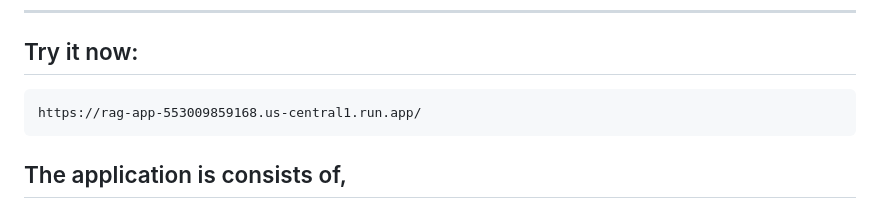
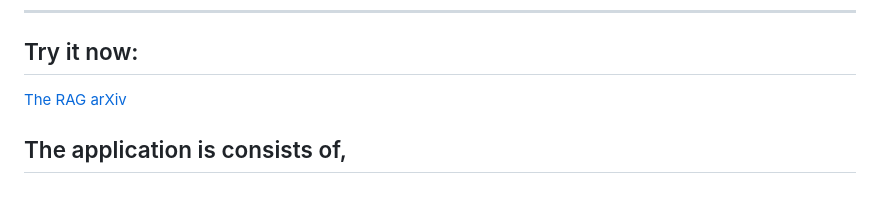
Before and after one commit to maran-t/rag-arxiv, a Markdown page: README.md, the part around the change. Rendered like a GitHub page.

````diff
--- a/README.md
+++ b/README.md
@@ -11,9 +11,7 @@ It indexes a dataset of research abstracts (`arxiv_data.csv`) and allows semanti
 ---
 
 ## Try it now:
-```
-https://rag-app-553009859168.us-central1.run.app/
-```
+[The RAG arXiv](https://rag-app-553009859168.us-central1.run.app/)
 
 ## The application is consists of,
    - index.py, retreive.py - RAG indexing, retreival process
````
